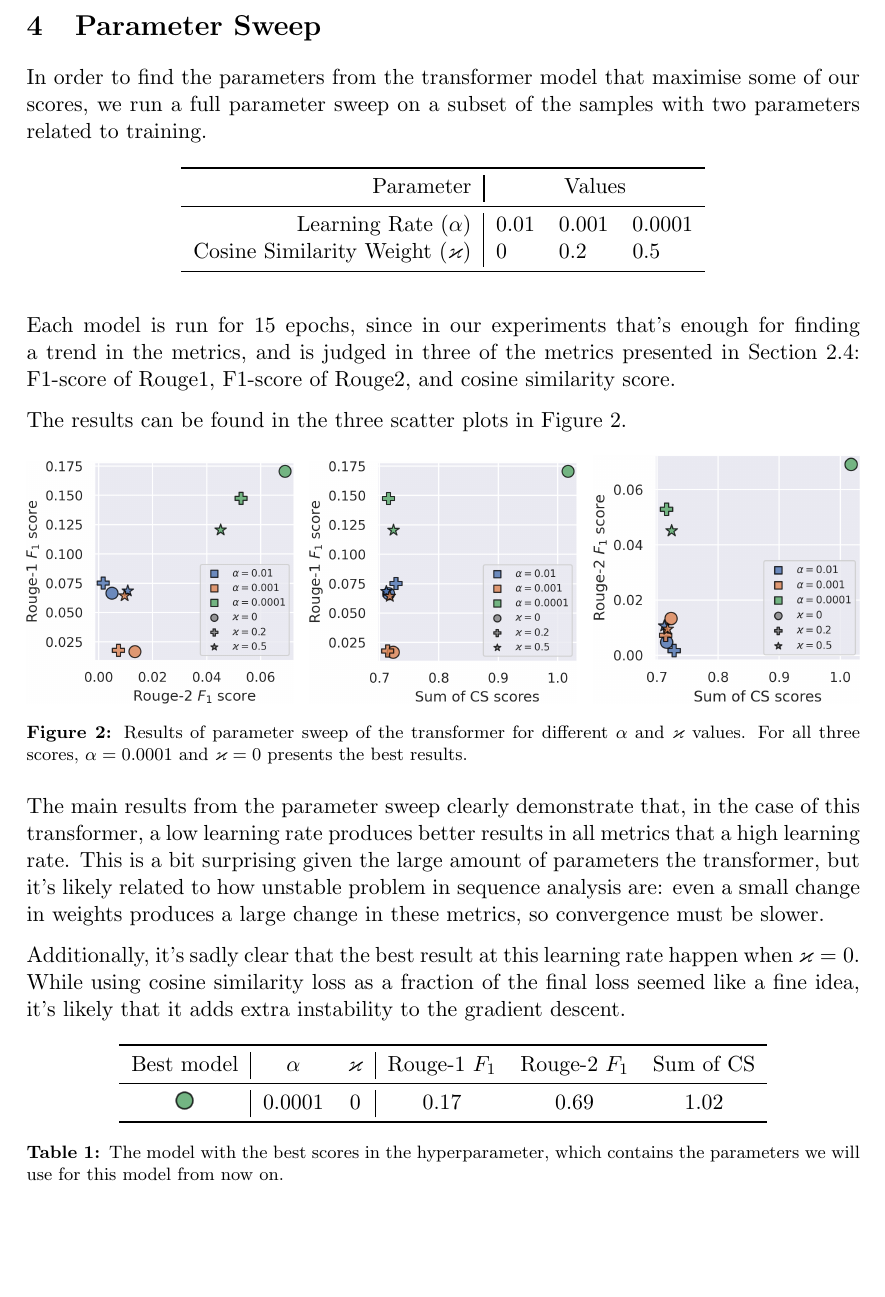
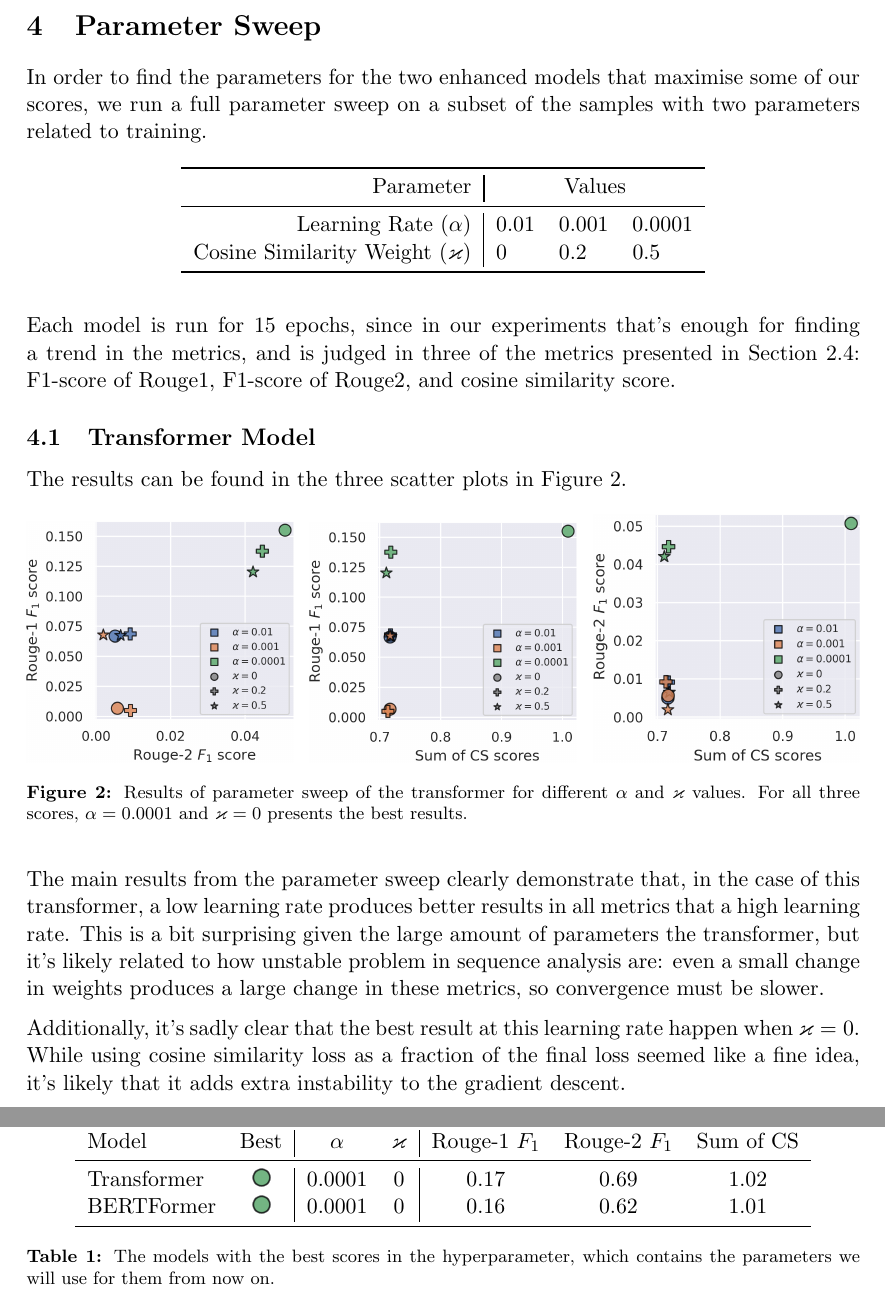
Before and after one commit to mfixman/ai-sequential, a LaTeX document (Report/sequential_report.tex, which reads Report/sweep.tex): part of page 11 of 18 before the commit and two parts of pages 11 and 12 of 19 after it, the two joined at a grey line, cut so that both start at the same text, the shorter picture padded with empty space. Compiled offline with pdfLaTeX.

Commit message:
BERTFormer sweep.

```diff
--- a/Report/sweep.tex
+++ b/Report/sweep.tex
@@ -1,7 +1,7 @@
 \section{Parameter Sweep}
 \label{param_sweep_section}
 
-In order to find the parameters from the transformer model that maximise some of our scores, we run a full parameter sweep on a subset of the samples with two parameters related to training.
+In order to find the parameters for the two enhanced models that maximise some of our scores, we run a full parameter sweep on a subset of the samples with two parameters related to training.
 \begin{table}[h]
 	\centering
 	\begin{tabular}{r | l l l}
@@ -16,6 +16,8 @@ In order to find the parameters from the transformer model that maximise some of
 
 Each model is run for 15 epochs, since in our experiments that's enough for finding a trend in the metrics, and is judged in three of the metrics presented in \cref{scoring_section}: F1-score of Rouge1, F1-score of Rouge2, and cosine similarity score.
 
+\subsection{Transformer Model}
+
 The results can be found in the three scatter plots in \cref{sweep_results}.
 \begin{figure}[h]
 	\centering
@@ -24,7 +26,6 @@ The results can be found in the three scatter plots in \cref{sweep_results}.
 	\includegraphics[width=.32\textwidth]{sweep_rouge2_v_cs.png}
 	\caption{Results of parameter sweep of the transformer for different $\alpha$ and $\varkappa$ values. For all three scores, $\alpha = 0.0001$ and $\varkappa = 0$ presents the best results.}
 	\label{sweep_results}
-	\vspace{-7pt}
 \end{figure}
 
 The main results from the parameter sweep clearly demonstrate that, in the case of this transformer, a low learning rate produces better results in all metrics that a high learning rate.
@@ -36,12 +58,12 @@ While using cosine similarity loss as a fraction of the final loss seemed like a
 \begin{table}[h]
 	\centering
-	\begin{tabular}{c | c c | c c c}
+	\begin{tabular}{l c | c c | c c c}
 		\toprule
-			Best model & $\alpha$ & $\varkappa$ & Rouge-1 $F_1$ & Rouge-2 $F_1$ & Sum of CS \\
+			Model & Best & $\alpha$ & $\varkappa$ & Rouge-1 $F_1$ & Rouge-2 $F_1$ & Sum of CS \\
 		\midrule
-			\includegraphics[width=9pt,height=9pt]{green_circle.png} & 0.0001 & 0 & 0.17 & 0.69 & 1.02 \\
+			Transformer & \includegraphics[width=9pt,height=9pt]{green_circle.png} & 0.0001 & 0 & 0.17 & 0.69 & 1.02 \\
+			BERTFormer & \includegraphics[width=9pt,height=9pt]{green_circle.png} & 0.0001 & 0 & 0.16 & 0.62 & 1.01 \\
 		\bottomrule
 	\end{tabular}
-	\caption{The model with the best scores in the hyperparameter, which contains the parameters we will use for this model from now on.}
-
+	\caption{The models with the best scores in the hyperparameter, which contains the parameters we will use for them from now on.}
 \end{table}
```
Also changed, not shown: Report/bertformer_sweep_rouge1_v_cs.png (added), Report/bertformer_sweep_rouge1_v_rouge2.png (added), Report/bertformer_sweep_rouge2_v_cs.png (added), Report/sweep_rouge1_v_cs.png, Report/sweep_rouge1_v_rouge2.png, Report/sweep_rouge2_v_cs.png, Report/sweep.tex (21 more changed lines).
